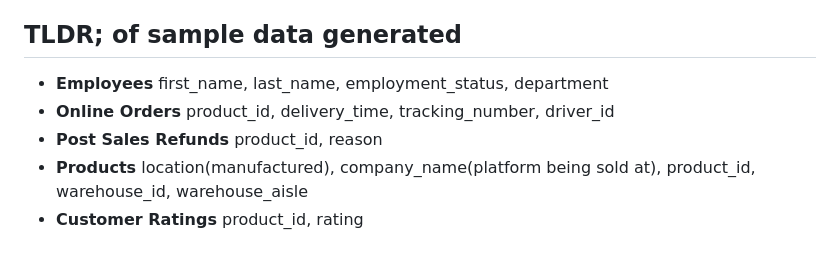
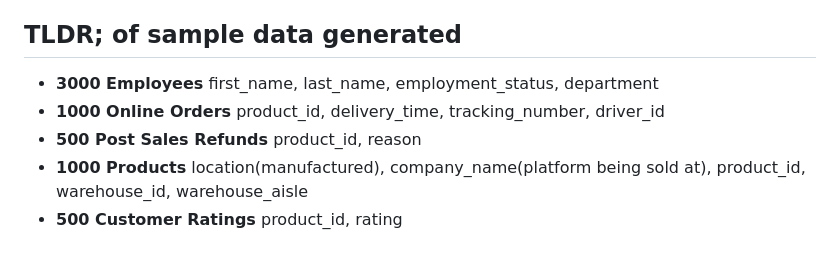
Before and after one commit to ghorus/mfals, a Markdown page: README.md, the part around the change. Drawn GitHub-style.

```diff
--- a/README.md
+++ b/README.md
@@ -57,8 +57,8 @@ A one-page website displaying data. Built with Flask framework (Python backend)
 - [View the CSV file itself](https://github.com/ghorus/mfals/blob/main/analyze_data/csv_reports/FBA_and_dropshipping_vendors.csv)
 
 ## TLDR; of sample data generated
-- **Employees** first_name, last_name, employment_status, department
-- **Online Orders** product_id, delivery_time, tracking_number, driver_id
-- **Post Sales Refunds** product_id, reason
-- **Products** location(manufactured), company_name(platform being sold at), product_id, warehouse_id, warehouse_aisle
-- **Customer Ratings** product_id, rating
+- **3000 Employees** first_name, last_name, employment_status, department
+- **1000 Online Orders** product_id, delivery_time, tracking_number, driver_id
+- **500 Post Sales Refunds** product_id, reason
+- **1000 Products** location(manufactured), company_name(platform being sold at), product_id, warehouse_id, warehouse_aisle
+- **500 Customer Ratings** product_id, rating
```
